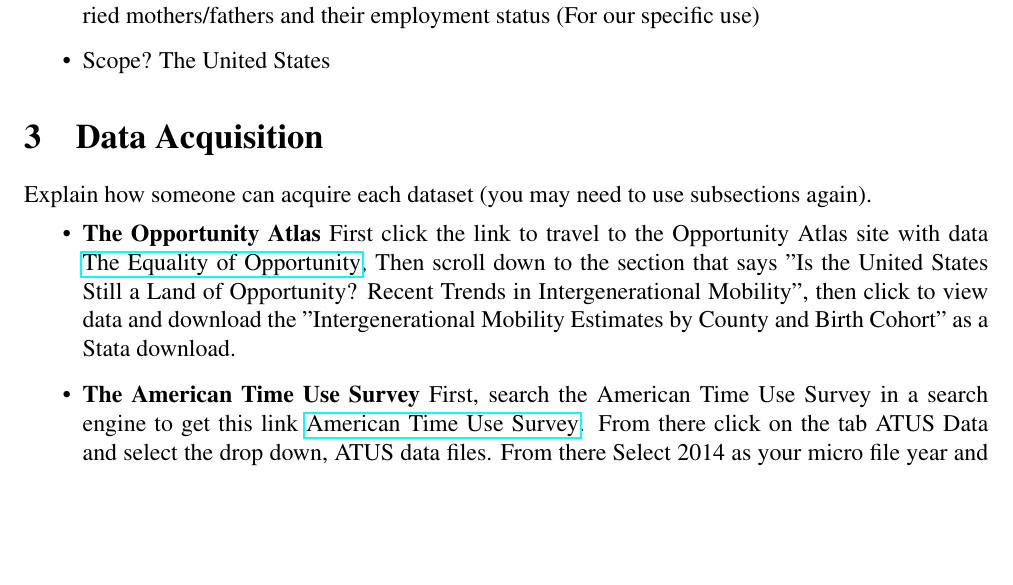
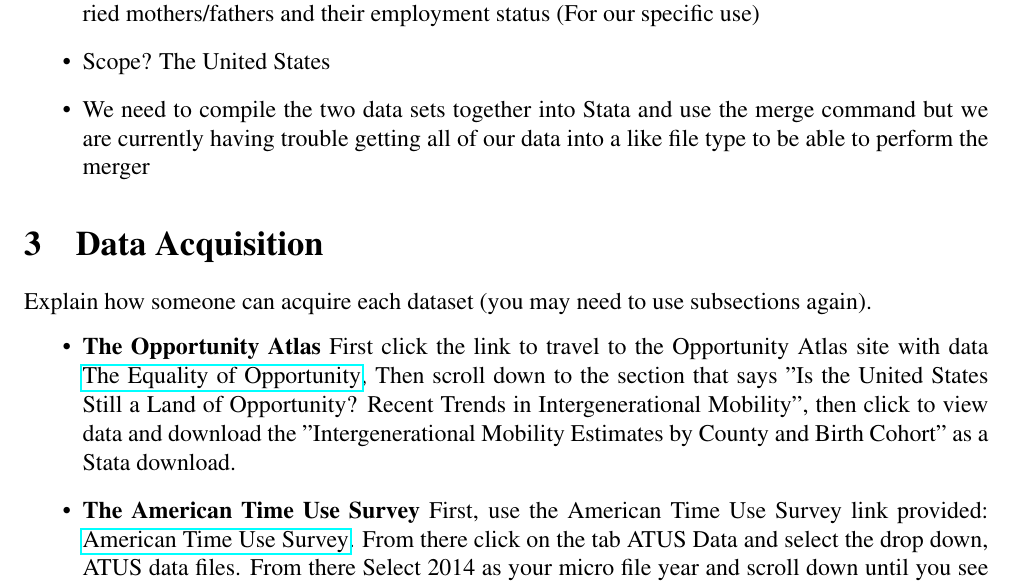
Before and after one commit to ecn310/course-project-parent, a LaTeX document (data.tex): part of page 2 of 3, cut so that both start at the same text, the shorter picture padded with empty space. Compiled offline with pdfLaTeX.

Commit message:
Updates from Overleaf

```diff
--- a/data.tex
+++ b/data.tex
@@ -73,6 +73,8 @@ The Opportunity Atlas is a compilation of 3 different data sets ( Decennial Cens
             Married mothers/fathers and their employment status (For our specific use)
 
             \item Scope? The United States
+            \item  We need to compile the two data sets together into Stata and use the merge command but we are currently having trouble getting all of our data into a like file type to be able to perform the merger
+
             \end{itemize}
 
 
@@ -82,7 +84,7 @@ The Opportunity Atlas is a compilation of 3 different data sets ( Decennial Cens
 Explain how someone can acquire each dataset (you may need to use subsections again).
 \begin{itemize}
     \item \textbf{The Opportunity Atlas} First click the link to travel to the Opportunity Atlas site with data \href{http://www.equality-of-opportunity.org/data/}{The Equality of Opportunity}, Then scroll down to the section that says "Is the United States Still a Land of Opportunity? Recent Trends in Intergenerational Mobility", then click to view data and download the "Intergenerational Mobility Estimates by County and Birth Cohort" as a Stata download.
-    \item \textbf{The American Time Use Survey} First, search the American Time Use Survey in a search engine to get this link \href{https://www.bls.gov/tus/}{American Time Use Survey}. From there click on the tab ATUS Data and select the drop down, ATUS data files. From there Select 2014 as your micro file year and scroll down until you see ATUS 2014 Activity file (zip) where you can download the code as a .do file for Stata analysis.
+    \item \textbf{The American Time Use Survey} First, use the American Time Use Survey link provided: \href{https://www.bls.gov/tus/}{American Time Use Survey}. From there click on the tab ATUS Data and select the drop down, ATUS data files. From there Select 2014 as your micro file year and scroll down until you see ATUS 2014 Activity file (zip) where you can download the code as a .do file for Stata analysis.
 \end{itemize}
 
 \noindent Where have YOU stored the data? Include link(s).
```
